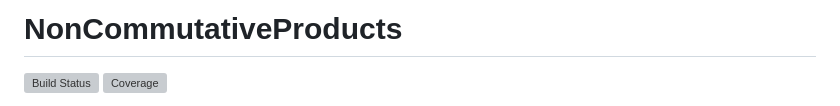
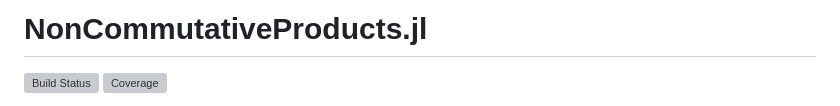
Before and after one commit to cvsvensson/NonCommutativeProducts.jl, a Markdown page: README.md, the part around the change. Drawn GitHub-style; grey boxes are pictures that could not be loaded.

```diff
--- a/README.md
+++ b/README.md
@@ -1,4 +1,4 @@
-# NonCommutativeProducts
+# NonCommutativeProducts.jl
 
 <!--  [![Stable](https://img.shields.io/badge/docs-stable-blue.svg)](https://cvsvensson.github.io/NonCommutativeProducts.jl/stable/)
 [![Dev](https://img.shields.io/badge/docs-dev-blue.svg)](https://cvsvensson.github.io/NonCommutativeProducts.jl/dev/) -->
```
